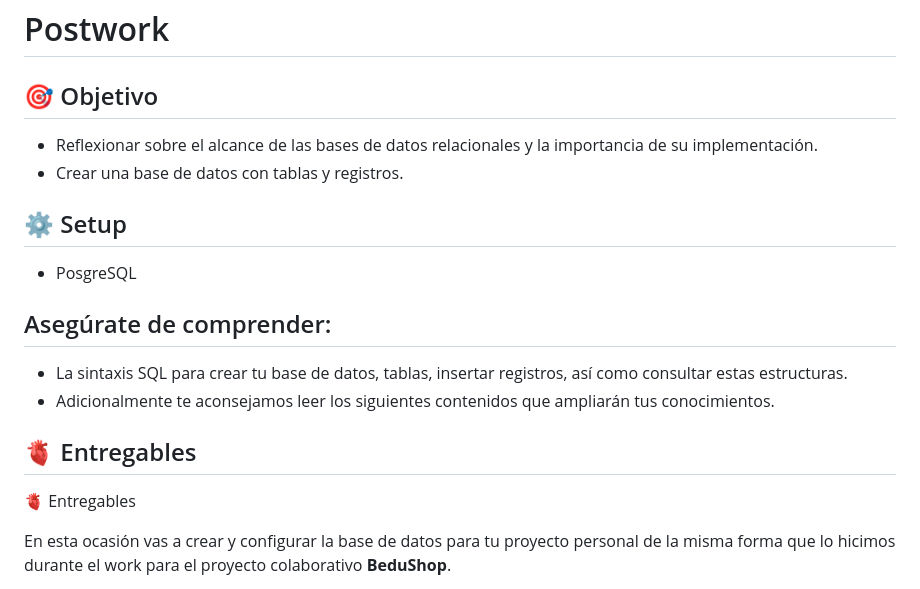
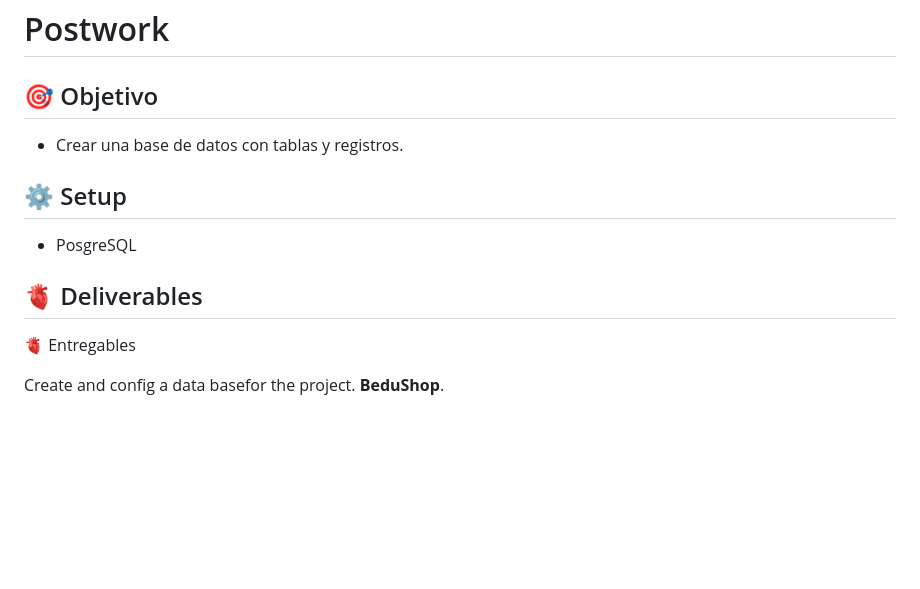
Before and after one commit to BeduTeam8/bedushopbackb8tmp, a Markdown page: docs/README.md, the part around one of its changes. GitHub-like rendering; blank space fills up the shorter version.

Commit message:
DEvelop README to have a guide on deliverables

```diff
--- a/docs/README.md
+++ b/docs/README.md
@@ -12,22 +12,13 @@ Here you will find all the planning design and scope documentation for this deve
 
 ## 🎯 Objetivo
 
-- Reflexionar sobre el alcance de las bases de datos relacionales y la importancia de su implementación.
 - Crear una base de datos con tablas y registros.
-
 
 ## ⚙️ Setup
  - PosgreSQL
 
-## Asegúrate de comprender:
-
-- La sintaxis SQL para crear tu base de datos, tablas, insertar registros, así como consultar estas estructuras.
-- Adicionalmente te aconsejamos leer los siguientes contenidos que ampliarán tus conocimientos.
-
-
-## 🫀 Entregables
-
+## 🫀 Deliverables
 🫀 Entregables
 
-En esta ocasión vas a crear y configurar la base de datos para tu proyecto personal de la misma forma que lo hicimos durante el work para el proyecto colaborativo **BeduShop**.
+Create and config a data basefor the project. **BeduShop**.
 
```
Also changed, not shown: other parts of docs/README.md (+15 -7 lines), docs/ERD-entitiesRelsTablesDiagram.png (added), docs/dbschema.png (added), docs/screenHerokuDBTables.png (added), docs/screenPgadminDckrDB.png (added), docs/screenPgadminHerokuDB.png (added), docs/screenPgadminLocalDB.png (added), 6 other files.
